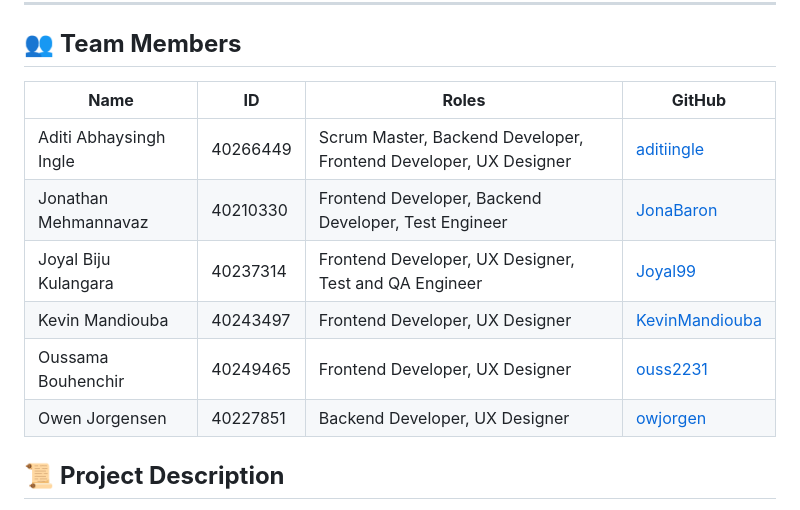
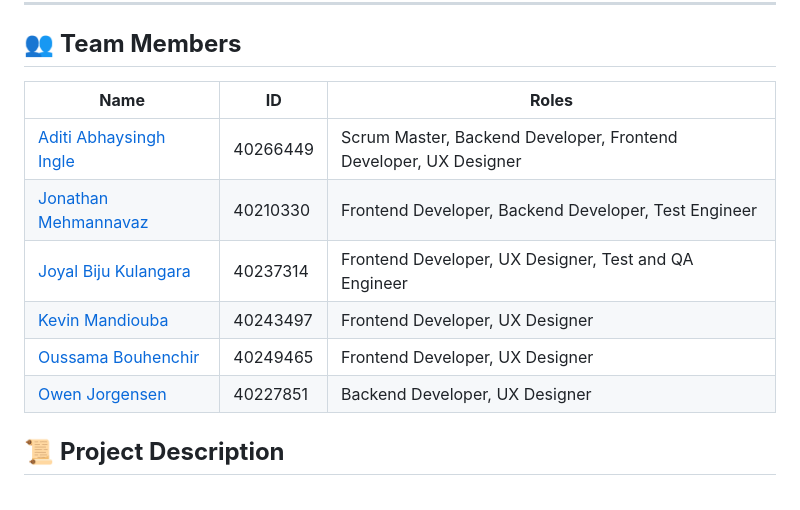
Before and after one commit to SOEN341Fall2024/TeamXL-SOEN341_Project_F24, a Markdown page: README.md, the part around the change. Rendered like a GitHub page.

```diff
--- a/README.md
+++ b/README.md
@@ -6,14 +6,14 @@
 ---
 
 ## 👥 **Team Members**
-| **Name**                  | **ID**     | **Roles**                                                                 | **GitHub**                         |
-|---------------------------|------------|---------------------------------------------------------------------------|-------------------------------------|
-| Aditi Abhaysingh Ingle    | 40266449   | Scrum Master, Backend Developer, Frontend Developer, UX Designer          | [aditiingle](https://github.com/aditiingle) |
-| Jonathan Mehmannavaz      | 40210330   | Frontend Developer, Backend Developer, Test Engineer                      | [JonaBaron](https://github.com/JonaBaron) |
-| Joyal Biju Kulangara      | 40237314   | Frontend Developer, UX Designer, Test and QA Engineer                     | [Joyal99](https://github.com/Joyal99) |
-| Kevin Mandiouba           | 40243497   | Frontend Developer, UX Designer                                           | [KevinMandiouba](https://github.com/KevinMandiouba) |
-| Oussama Bouhenchir        | 40249465   | Frontend Developer, UX Designer                                           | [ouss2231](https://github.com/ouss2231) |
-| Owen Jorgensen            | 40227851   | Backend Developer, UX Designer                                            | [owjorgen](https://github.com/owjorgen) |
+| **Name**                  | **ID**     | **Roles**                                                                 |
+|---------------------------|------------|---------------------------------------------------------------------------|
+| [Aditi Abhaysingh Ingle](https://github.com/aditiingle)    | 40266449   | Scrum Master, Backend Developer, Frontend Developer, UX Designer          |
+| [Jonathan Mehmannavaz](https://github.com/JonaBaron)      | 40210330   | Frontend Developer, Backend Developer, Test Engineer                      |
+| [Joyal Biju Kulangara](https://github.com/Joyal99)       | 40237314   | Frontend Developer, UX Designer, Test and QA Engineer                     |
+| [Kevin Mandiouba](https://github.com/KevinMandiouba)           | 40243497   | Frontend Developer, UX Designer                                           |
+| [Oussama Bouhenchir](https://github.com/ouss2231)        | 40249465   | Frontend Developer, UX Designer                                           |
+| [Owen Jorgensen](https://github.com/owjorgen)            | 40227851   | Backend Developer, UX Designer                                            |
 
 
 ## 📜 **Project Description**
```
